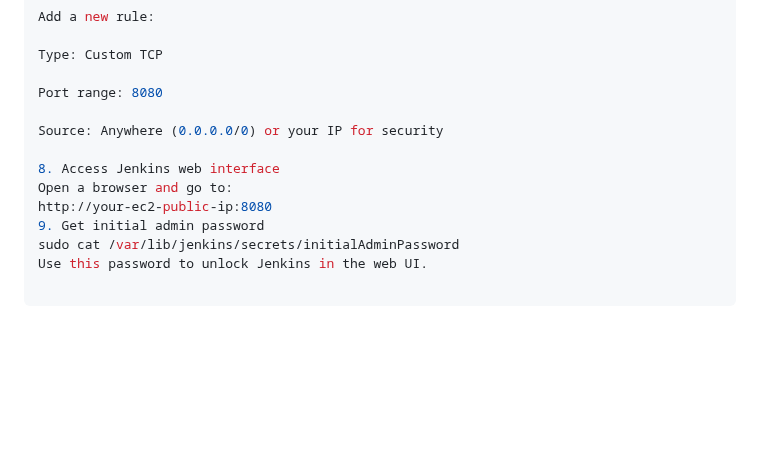
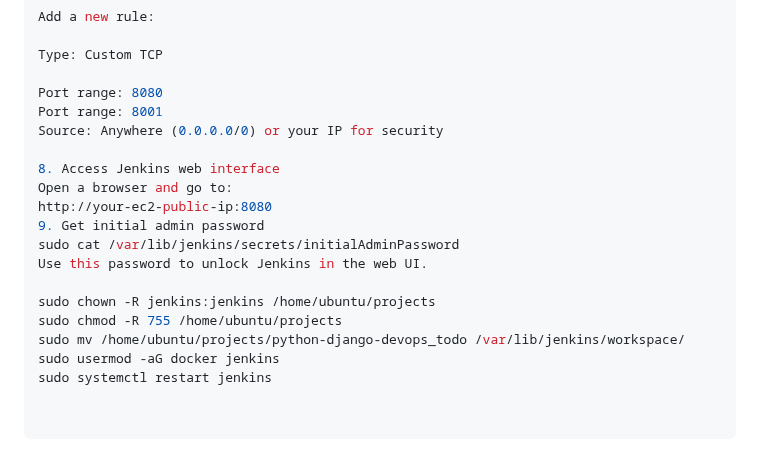
Before and after one commit to anil2211/python-django-devops_todo, a Markdown page: README.md, the part around the change. Drawn GitHub-style; blank space fills up the shorter version.

```diff
--- a/README.md
+++ b/README.md
@@ -265,7 +265,7 @@ Add a new rule:
 Type: Custom TCP
 
 Port range: 8080
-
+Port range: 8001
 Source: Anywhere (0.0.0.0/0) or your IP for security
 
 8. Access Jenkins web interface
@@ -274,3 +274,9 @@ http://your-ec2-public-ip:8080
 9. Get initial admin password
 sudo cat /var/lib/jenkins/secrets/initialAdminPassword
 Use this password to unlock Jenkins in the web UI.
+
+sudo chown -R jenkins:jenkins /home/ubuntu/projects
+sudo chmod -R 755 /home/ubuntu/projects
+sudo mv /home/ubuntu/projects/python-django-devops_todo /var/lib/jenkins/workspace/
+sudo usermod -aG docker jenkins
+sudo systemctl restart jenkins
```
